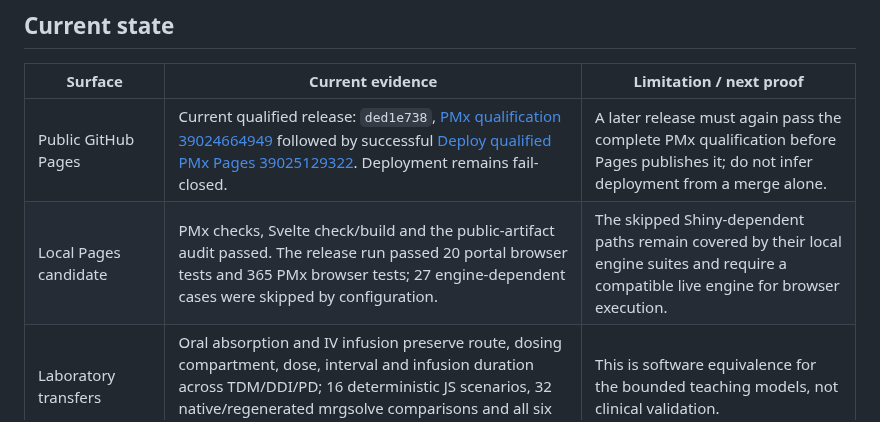
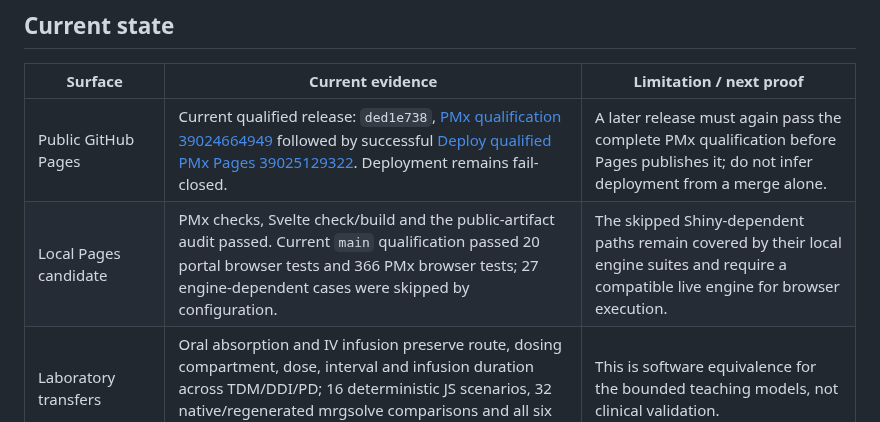
Before and after one commit to rberrah/rberrah.github.io, a Markdown page: docs/deployment-status.md, the part around the change. Rendered like a GitHub page.

Commit message:
docs: record current PMx browser qualification count

```diff
--- a/docs/deployment-status.md
+++ b/docs/deployment-status.md
@@ -8,7 +8,7 @@ This document contains only the current state. Earlier deployment notes are in
 | Surface | Current evidence | Limitation / next proof |
 | --- | --- | --- |
 | Public GitHub Pages | Current qualified release: `ded1e738`, [PMx qualification 39024664949](https://github.com/rberrah/rberrah.github.io/actions/runs/39024664949) followed by successful [Deploy qualified PMx Pages 39025129322](https://github.com/rberrah/rberrah.github.io/actions/runs/39025129322). Deployment remains fail-closed. | A later release must again pass the complete PMx qualification before Pages publishes it; do not infer deployment from a merge alone. |
-| Local Pages candidate | PMx checks, Svelte check/build and the public-artifact audit passed. The release run passed 20 portal browser tests and 365 PMx browser tests; 27 engine-dependent cases were skipped by configuration. | The skipped Shiny-dependent paths remain covered by their local engine suites and require a compatible live engine for browser execution. |
+| Local Pages candidate | PMx checks, Svelte check/build and the public-artifact audit passed. Current `main` qualification passed 20 portal browser tests and 366 PMx browser tests; 27 engine-dependent cases were skipped by configuration. | The skipped Shiny-dependent paths remain covered by their local engine suites and require a compatible live engine for browser execution. |
 | Laboratory transfers | Oral absorption and IV infusion preserve route, dosing compartment, dose, interval and infusion duration across TDM/DDI/PD; 16 deterministic JS scenarios, 32 native/regenerated mrgsolve comparisons and all six browser paths passed | This is software equivalence for the bounded teaching models, not clinical validation. |
 | TDM regressions | Native tests cover steady state and future doses, covariate carry-forward, fixed residual error, bounds and simple/combined targets. A local Shiny browser regression also verified equivalent relative-day/calendar timelines plus conditional BLQ/LLOQ and timing-uncertainty export. | These checks validate software behavior, not the source models or a clinical decision. |
 | PMx CI | On current `main` (`ded1e738`), `build`, `scientific-js`, `scientific-r`, `scientific-pmetrics` and `mipd-consumer` all completed successfully in [run 39024664949](https://github.com/rberrah/rberrah.github.io/actions/runs/39024664949). | Every later release must satisfy the same complete job set; human review status is independent of CI. |
```
